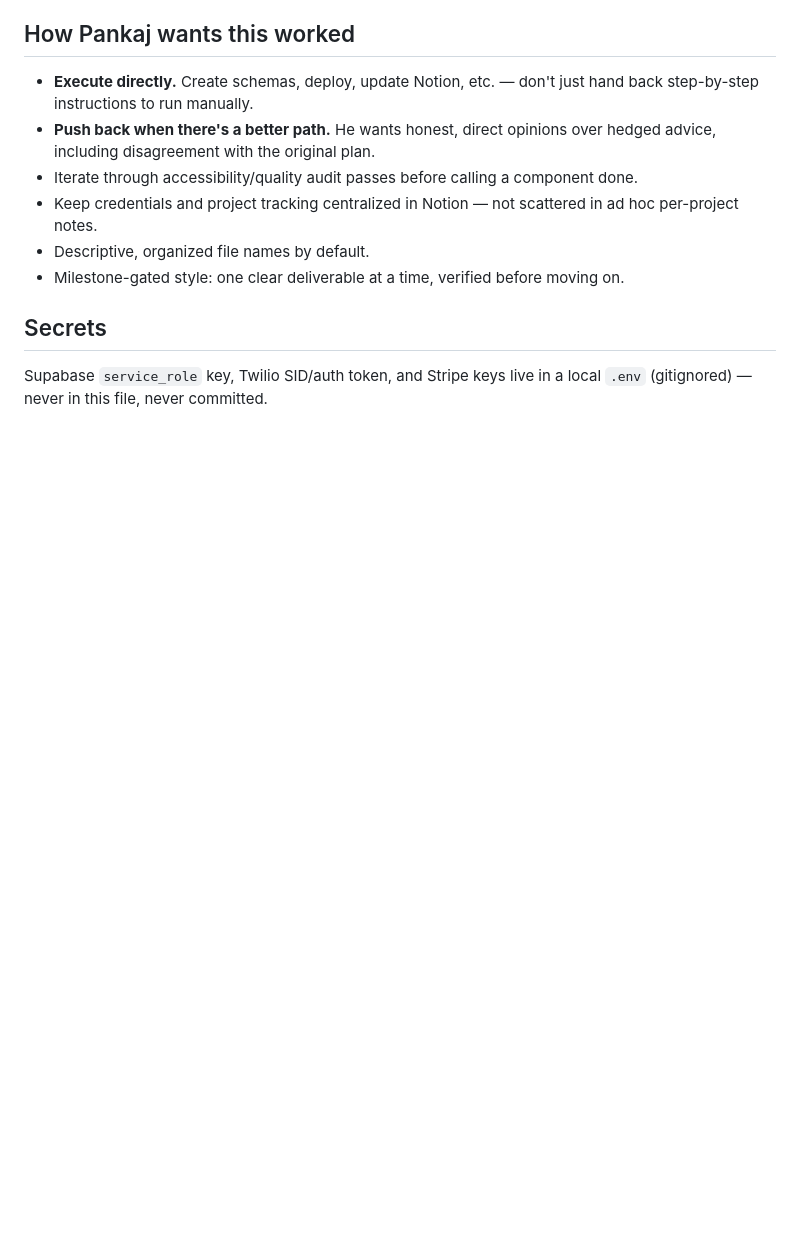
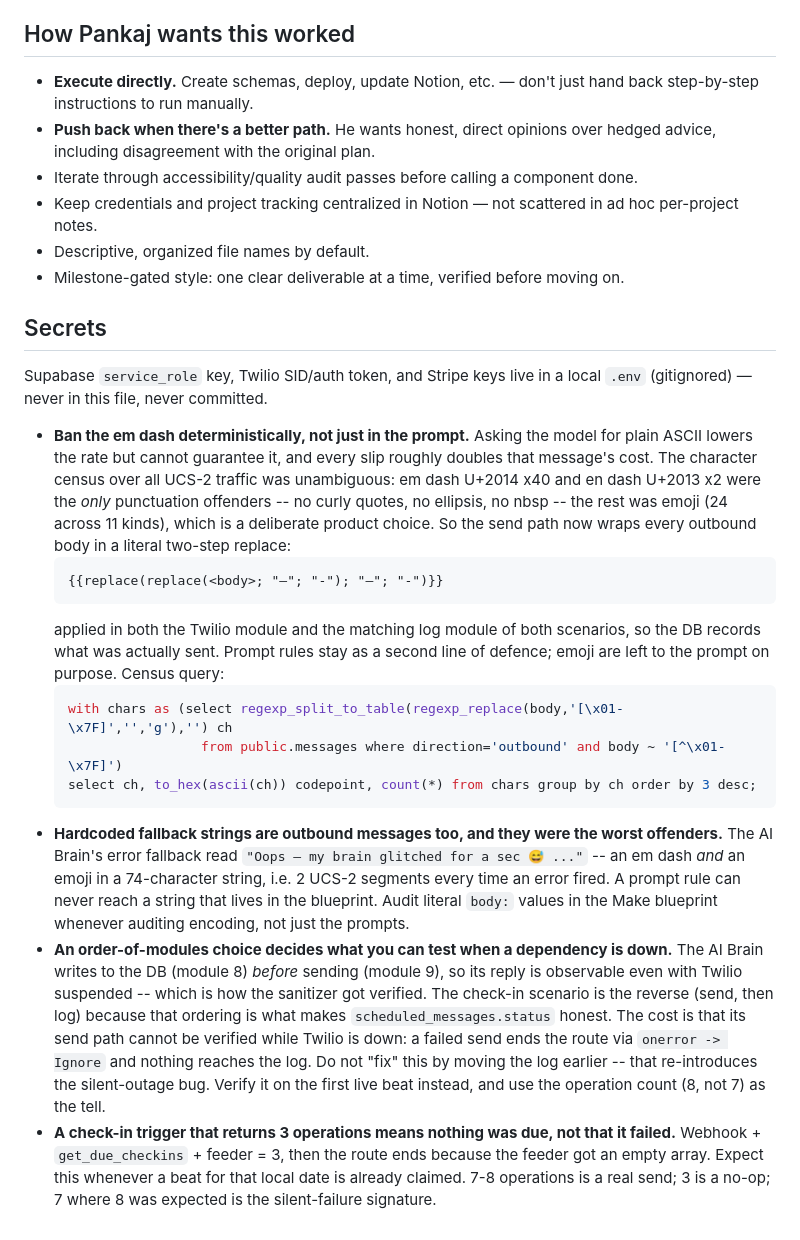
Before and after one commit to hustle-grover/ozzily-landing, a Markdown page: CLAUDE.md, the part around the change. Rendered like a GitHub page; blank space fills up the shorter version.

Commit message:
perf(sms): make the plain-ASCII rule deterministic; cut +91 check-ins to 1/day
The prompt-level plain-ASCII rule shipped in 40a4274 is a soft control: it
lowers the em dash rate but cannot guarantee it, and each slip forces the
whole message into UCS-2 at 70 chars/segment, roughly doubling its cost.

A character census over all UCS-2 traffic showed the only punctuation
offenders were em dash U+2014 (x40) and en dash U+2013 (x2) -- no curly
quotes, no ellipsis, no nbsp. The rest was emoji (24 across 11 kinds),
which is a deliberate product choice, not waste.

So both scenarios now wrap every outbound body in a literal
replace(replace(body; em-dash; "-"); en-dash; "-"), applied in the Twilio
module and the matching log module, so the DB records what was sent.
Prompt rules remain as a second line of defence.

Also fixed what no prompt rule could reach: the AI Brain's hardcoded error
fallback carried an em dash AND an emoji in a 74-char string -- 2 UCS-2
segments on every error, across three handlers. Now plain ASCII, 1 segment.
Added the missing onerror fallback to module 5 (ParseJSON on Anthropic's
envelope), which had none; a malformed envelope there could trip maxErrors
and jam the hook queue.

The +91 test user drops to intensity_level='chill' (1 beat/day, not 3).
It cannot receive replies, so the extra beats bought nothing; with the
encoding fix this is ~$3.24/month, down from ~$17. Deliberately not opted
out -- the daily beat is the only live proof the cron and Twilio work while
waiting on a US tester.

Verified: AI Brain path end to end (143 chars, pure ASCII, 1 segment,
protein math correct). Not verified: the check-in send path, whose log sits
downstream of the send, so nothing is observable while Twilio is suspended.
Confirm on the first live beat -- operation count 8 rather than 7 is the tell.

Co-Authored-By: Claude Opus 5 <noreply@anthropic.com>

````diff
--- a/CLAUDE.md
+++ b/CLAUDE.md
@@ -322,3 +322,38 @@ Supabase `service_role` key, Twilio SID/auth token, and Stripe keys live in a lo
 
 Supabase `service_role` key, Twilio SID/auth token, and Stripe keys live in a local
 `.env` (gitignored) — never in this file, never committed.
+
+- **Ban the em dash deterministically, not just in the prompt.** Asking the model for plain
+  ASCII lowers the rate but cannot guarantee it, and every slip roughly doubles that message's
+  cost. The character census over all UCS-2 traffic was unambiguous: em dash U+2014 x40 and
+  en dash U+2013 x2 were the *only* punctuation offenders -- no curly quotes, no ellipsis, no
+  nbsp -- the rest was emoji (24 across 11 kinds), which is a deliberate product choice. So the
+  send path now wraps every outbound body in a literal two-step replace:
+  ```
+  {{replace(replace(<body>; "—"; "-"); "–"; "-")}}
+  ```
+  applied in both the Twilio module and the matching log module of both scenarios, so the DB
+  records what was actually sent. Prompt rules stay as a second line of defence; emoji are left
+  to the prompt on purpose. Census query:
+  ```sql
+  with chars as (select regexp_split_to_table(regexp_replace(body,'[\x01-\x7F]','','g'),'') ch
+                   from public.messages where direction='outbound' and body ~ '[^\x01-\x7F]')
+  select ch, to_hex(ascii(ch)) codepoint, count(*) from chars group by ch order by 3 desc;
+  ```
+- **Hardcoded fallback strings are outbound messages too, and they were the worst offenders.**
+  The AI Brain's error fallback read `"Oops — my brain glitched for a sec 😅 ..."` -- an em dash
+  *and* an emoji in a 74-character string, i.e. 2 UCS-2 segments every time an error fired. A
+  prompt rule can never reach a string that lives in the blueprint. Audit literal `body:` values
+  in the Make blueprint whenever auditing encoding, not just the prompts.
+- **An order-of-modules choice decides what you can test when a dependency is down.** The AI
+  Brain writes to the DB (module 8) *before* sending (module 9), so its reply is observable even
+  with Twilio suspended -- which is how the sanitizer got verified. The check-in scenario is the
+  reverse (send, then log) because that ordering is what makes `scheduled_messages.status` honest.
+  The cost is that its send path cannot be verified while Twilio is down: a failed send ends the
+  route via `onerror -> Ignore` and nothing reaches the log. Do not "fix" this by moving the log
+  earlier -- that re-introduces the silent-outage bug. Verify it on the first live beat instead,
+  and use the operation count (8, not 7) as the tell.
+- **A check-in trigger that returns 3 operations means nothing was due, not that it failed.**
+  Webhook + `get_due_checkins` + feeder = 3, then the route ends because the feeder got an empty
+  array. Expect this whenever a beat for that local date is already claimed. 7-8 operations is a
+  real send; 3 is a no-op; 7 where 8 was expected is the silent-failure signature.
````
Also changed, not shown: ROADMAP.md (+1 -0 lines).
